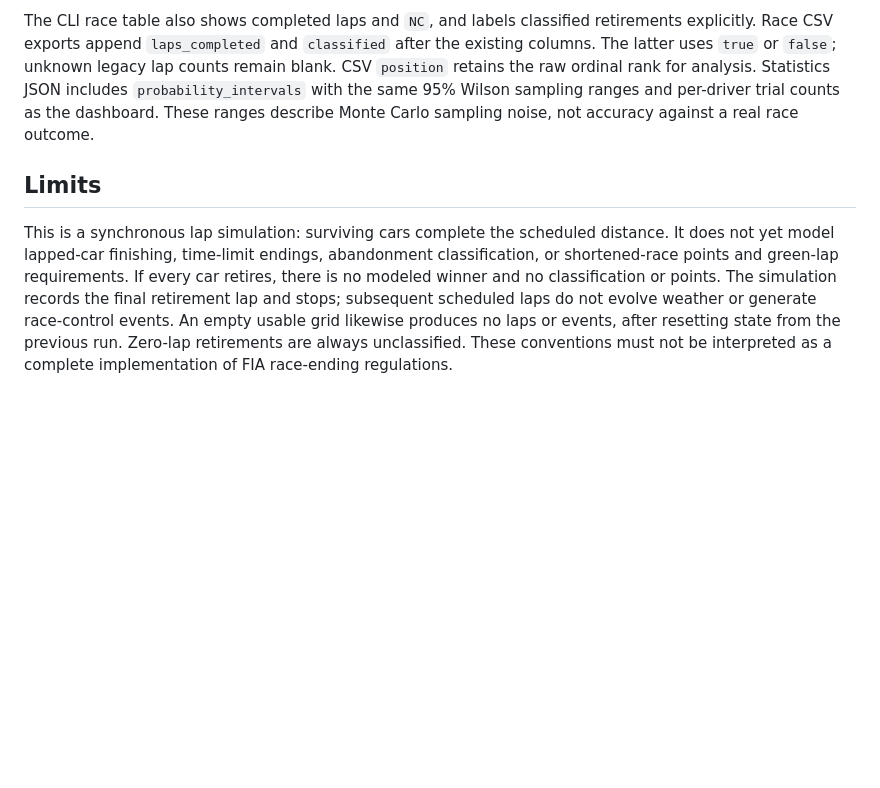
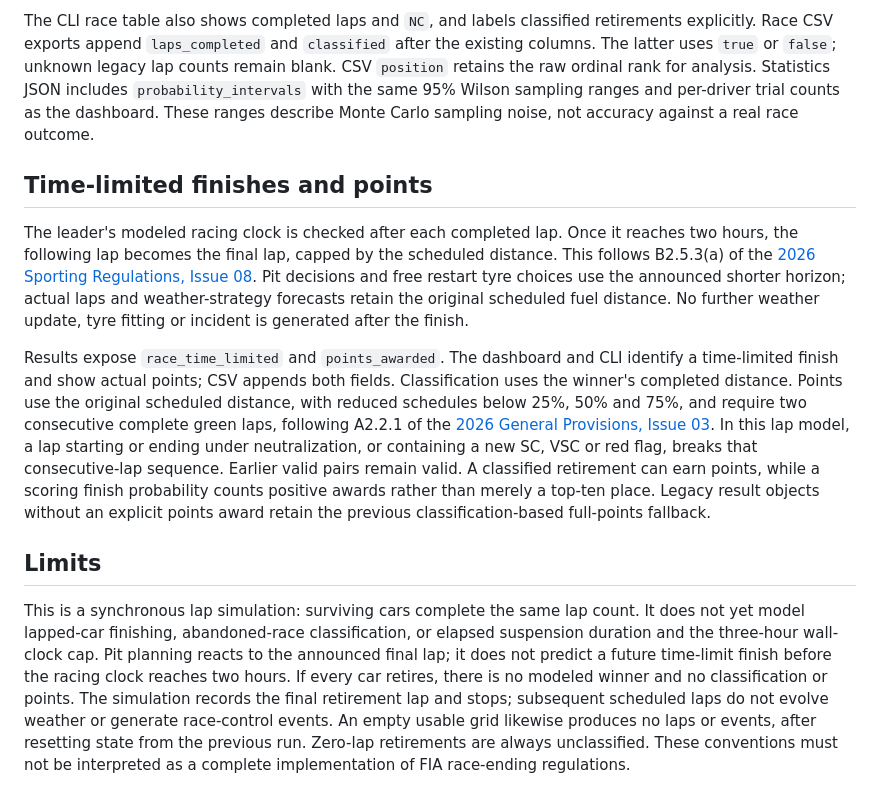
Before and after one commit to philippmch/f1-simulator, a Markdown page: docs/race-classification.md, the part around the change. GitHub-like rendering; blank space fills up the shorter version.

Commit message:
Document time-limit strategy and scoring conventions

```diff
--- a/docs/race-classification.md
+++ b/docs/race-classification.md
@@ -54,11 +54,37 @@ Statistics JSON includes `probability_intervals` with the same 95% Wilson
 sampling ranges and per-driver trial counts as the dashboard. These ranges
 describe Monte Carlo sampling noise, not accuracy against a real race outcome.
 
+## Time-limited finishes and points
+
+The leader's modeled racing clock is checked after each completed lap. Once it
+reaches two hours, the following lap becomes the final lap, capped by the
+scheduled distance. This follows B2.5.3(a) of the [2026 Sporting Regulations,
+Issue 08](https://www.fia.com/system/files/documents/fia_2026_f1_regulations_-_section_b_sporting_-_iss_08_-_2026-08-05_7.pdf).
+Pit decisions and free restart tyre choices use the announced shorter horizon;
+actual laps and weather-strategy forecasts retain the original scheduled fuel
+distance. No further
+weather update, tyre fitting or incident is generated after the finish.
+
+Results expose `race_time_limited` and `points_awarded`. The dashboard and CLI
+identify a time-limited finish and show actual points; CSV appends both fields.
+Classification uses the winner's completed distance. Points use the original
+scheduled distance, with reduced schedules below 25%, 50% and 75%, and require
+two consecutive complete green laps, following A2.2.1 of the [2026 General
+Provisions, Issue 03](https://www.fia.com/system/files/documents/fia_2026_f1_regulations_-_section_a_general_provisions_-_iss_03_-_2026-06-25.pdf).
+In this lap model, a lap starting or ending under neutralization, or containing
+a new SC, VSC or red flag, breaks that consecutive-lap sequence. Earlier valid
+pairs remain valid. A classified retirement can earn points, while a scoring
+finish probability counts positive awards rather than merely a top-ten place.
+Legacy result objects without an explicit points award retain the previous
+classification-based full-points fallback.
+
 ## Limits
 
-This is a synchronous lap simulation: surviving cars complete the scheduled
-distance. It does not yet model lapped-car finishing, time-limit endings,
-abandonment classification, or shortened-race points and green-lap requirements.
+This is a synchronous lap simulation: surviving cars complete the same lap
+count. It does not yet model lapped-car finishing, abandoned-race classification,
+or elapsed suspension duration and the three-hour wall-clock cap. Pit planning
+reacts to the announced final lap; it does not predict a future time-limit finish
+before the racing clock reaches two hours.
 If every car retires, there is no modeled winner and no classification or points.
 The simulation records the final retirement lap and stops; subsequent scheduled
 laps do not evolve weather or generate race-control events. An empty usable grid
```
Also changed, not shown: docs/strategy-model.md (+3 -2 lines).
